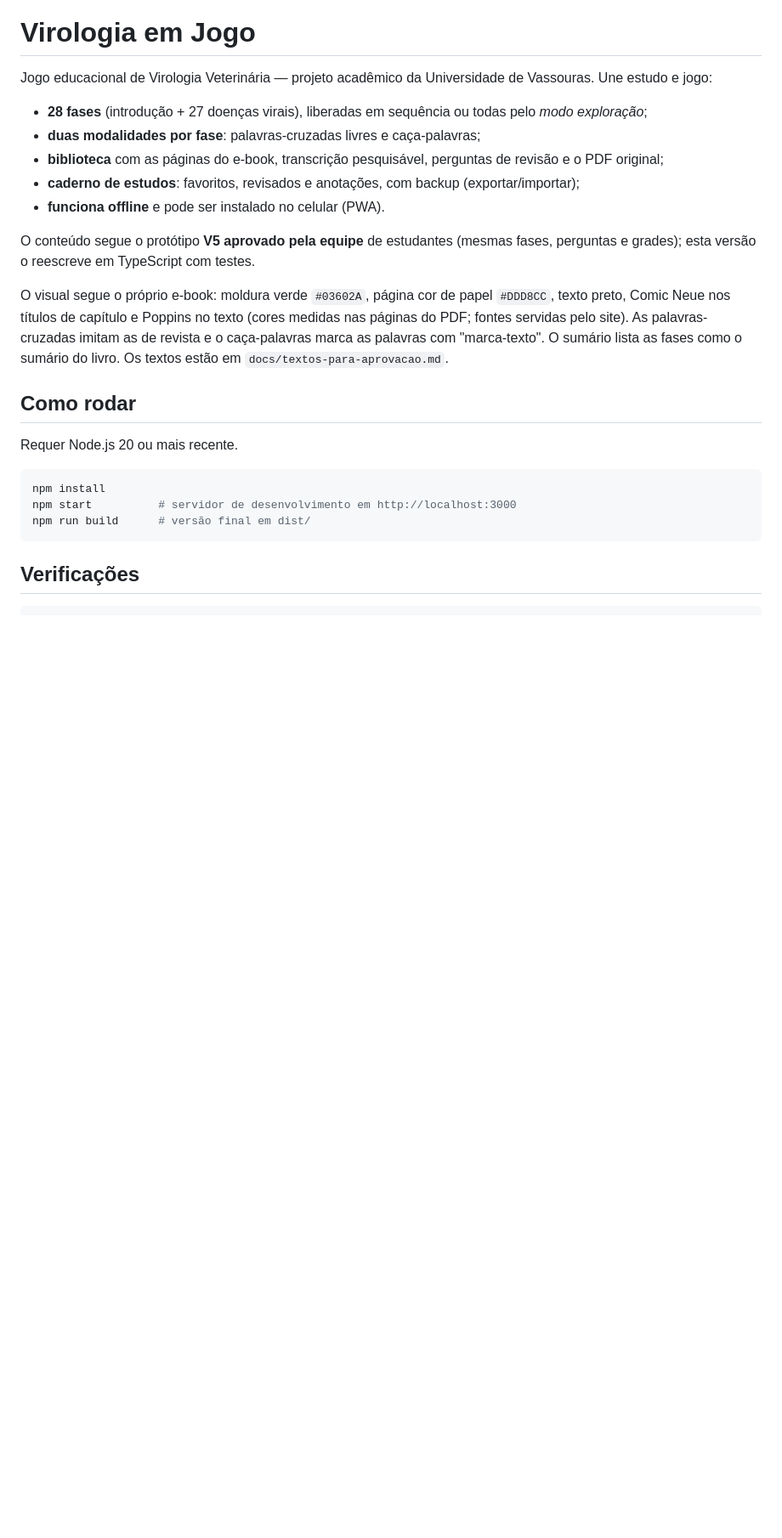
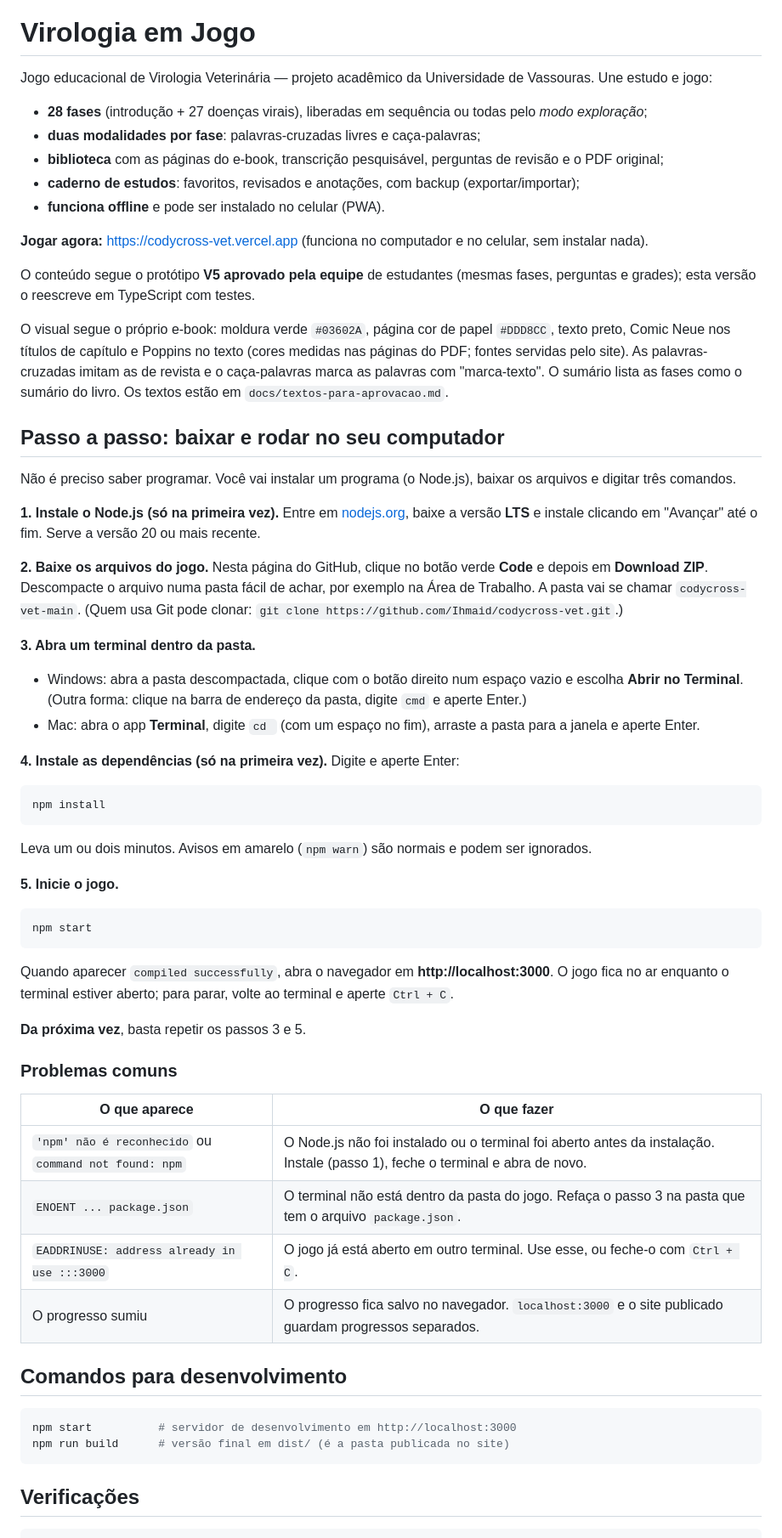
Before and after one commit to Ihmaid/codycross-vet, a Markdown page: README.md, the part around the change. Shown at 85% size. Drawn GitHub-style; blank space fills up the shorter version.

Commit message:
docs: add a step-by-step guide to download and run the game
Written for the course team, who may not program: install Node.js,
download the ZIP, open a terminal, npm install, npm start, plus the
common errors. Also links the published game at the top.

````diff
--- a/README.md
+++ b/README.md
@@ -8,18 +8,60 @@ Jogo educacional de Virologia Veterinária — projeto acadêmico da Universidad
 - **caderno de estudos**: favoritos, revisados e anotações, com backup (exportar/importar);
 - **funciona offline** e pode ser instalado no celular (PWA).
 
+**Jogar agora:** https://codycross-vet.vercel.app (funciona no computador e no celular, sem instalar nada).
+
 O conteúdo segue o protótipo **V5 aprovado pela equipe** de estudantes (mesmas fases, perguntas e grades); esta versão o reescreve em TypeScript com testes.
 
 O visual segue o próprio e-book: moldura verde `#03602A`, página cor de papel `#DDD8CC`, texto preto, Comic Neue nos títulos de capítulo e Poppins no texto (cores medidas nas páginas do PDF; fontes servidas pelo site). As palavras-cruzadas imitam as de revista e o caça-palavras marca as palavras com "marca-texto". O sumário lista as fases como o sumário do livro. Os textos estão em `docs/textos-para-aprovacao.md`.
 
-## Como rodar
+## Passo a passo: baixar e rodar no seu computador
 
-Requer Node.js 20 ou mais recente.
+Não é preciso saber programar. Você vai instalar um programa (o Node.js), baixar os arquivos e digitar três comandos.
+
+**1. Instale o Node.js (só na primeira vez).**
+Entre em [nodejs.org](https://nodejs.org), baixe a versão **LTS** e instale clicando em "Avançar" até o fim. Serve a versão 20 ou mais recente.
+
+**2. Baixe os arquivos do jogo.**
+Nesta página do GitHub, clique no botão verde **Code** e depois em **Download ZIP**. Descompacte o arquivo numa pasta fácil de achar, por exemplo na Área de Trabalho. A pasta vai se chamar `codycross-vet-main`.
+(Quem usa Git pode clonar: `git clone https://github.com/Ihmaid/codycross-vet.git`.)
+
+**3. Abra um terminal dentro da pasta.**
+- Windows: abra a pasta descompactada, clique com o botão direito num espaço vazio e escolha **Abrir no Terminal**. (Outra forma: clique na barra de endereço da pasta, digite `cmd` e aperte Enter.)
+- Mac: abra o app **Terminal**, digite `cd ` (com um espaço no fim), arraste a pasta para a janela e aperte Enter.
+
+**4. Instale as dependências (só na primeira vez).**
+Digite e aperte Enter:
 
 ```bash
 npm install
+```
+
+Leva um ou dois minutos. Avisos em amarelo (`npm warn`) são normais e podem ser ignorados.
+
+**5. Inicie o jogo.**
+
+```bash
+npm start
+```
+
+Quando aparecer `compiled successfully`, abra o navegador em **http://localhost:3000**. O jogo fica no ar enquanto o terminal estiver aberto; para parar, volte ao terminal e aperte `Ctrl + C`.
+
+**Da próxima vez**, basta repetir os passos 3 e 5.
+
+### Problemas comuns
+
+| O que aparece | O que fazer |
+|---|---|
+| `'npm' não é reconhecido` ou `command not found: npm` | O Node.js não foi instalado ou o terminal foi aberto antes da instalação. Instale (passo 1), feche o terminal e abra de novo. |
+| `ENOENT ... package.json` | O terminal não está dentro da pasta do jogo. Refaça o passo 3 na pasta que tem o arquivo `package.json`. |
+| `EADDRINUSE: address already in use :::3000` | O jogo já está aberto em outro terminal. Use esse, ou feche-o com `Ctrl + C`. |
+| O progresso sumiu | O progresso fica salvo no navegador. `localhost:3000` e o site publicado guardam progressos separados. |
+
+## Comandos para desenvolvimento
+
+```bash
 npm start          # servidor de desenvolvimento em http://localhost:3000
-npm run build      # versão final em dist/
+npm run build      # versão final em dist/ (é a pasta publicada no site)
 ```
 
 ## Verificações
````
